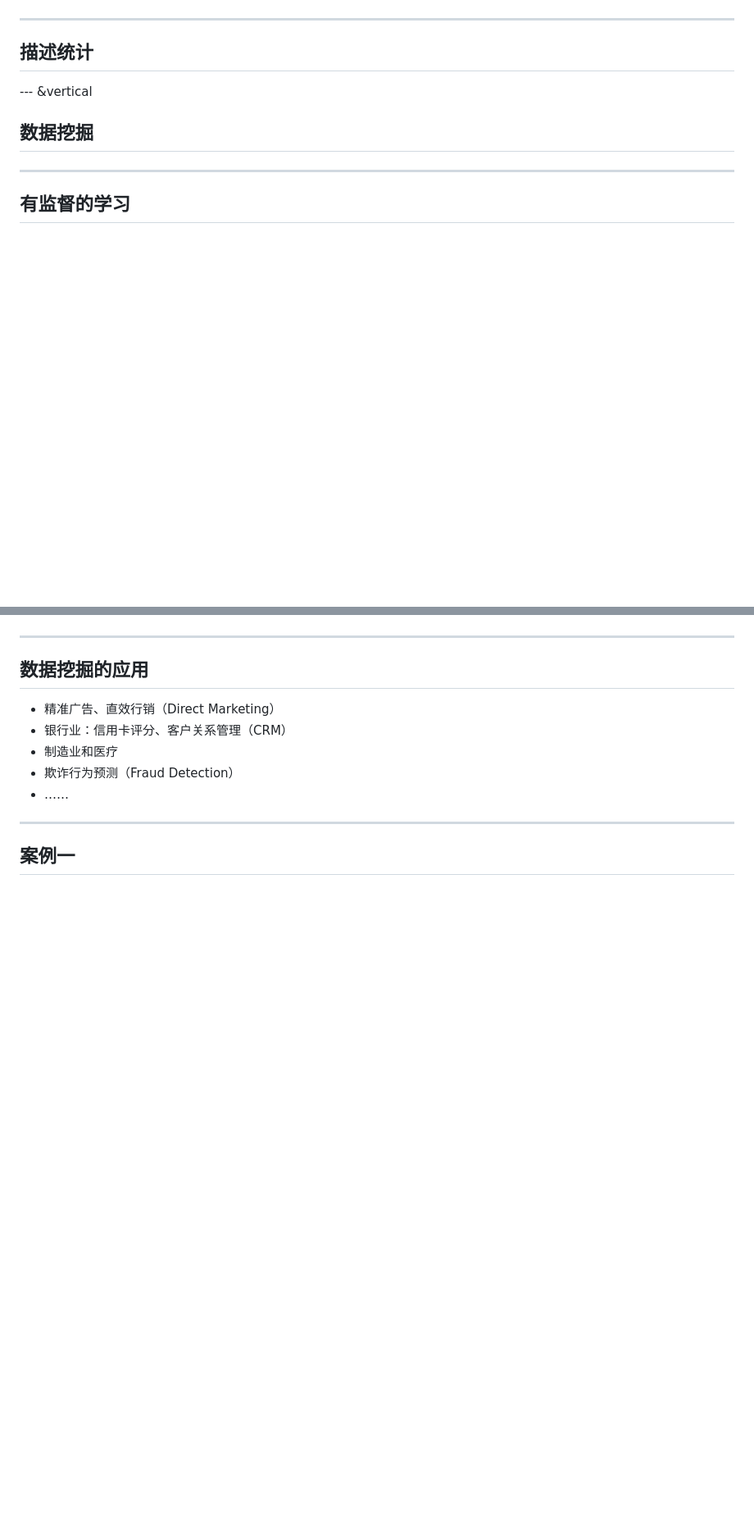
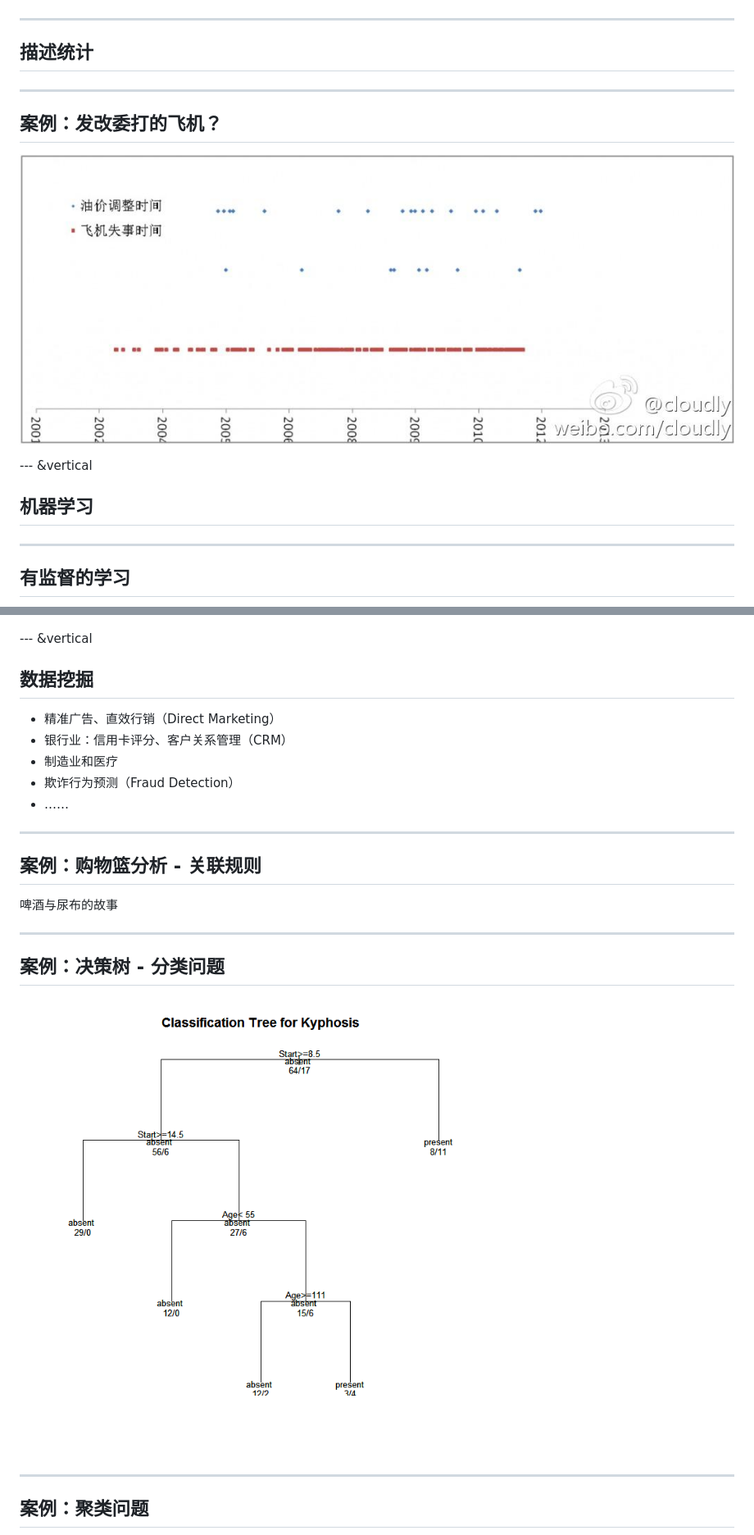
Before and after one commit to casunlight/talk-in-google, a Markdown page: index.md, 2 parts joined by grey strips. Shown: that part at 82% size. Drawn GitHub-style; pictures changed too: figure/ctree.png (added); blank space fills up the shorter version.

```diff
--- a/index.md
+++ b/index.md
@@ -40,10 +65,16 @@ bootstrap:
 
 ## 描述统计
 
+***
+
+## 案例：发改委打的飞机？
+
+![](./figure/fgw.jpg)
+
 
 --- &vertical
 
-## 数据挖掘
+## 机器学习
 
 ***
 
@@ -57,9 +88,9 @@ bootstrap:
 
 ![](./figure/usl.png)
 
-***
+--- &vertical
 
-## 数据挖掘的应用
+## 数据挖掘
 
 - 精准广告、直效行销（Direct Marketing）
 - 银行业：信用卡评分、客户关系管理（CRM）
@@ -69,4 +100,17 @@ bootstrap:
 
 ***
 
-## 案例一
+## 案例：购物篮分析 - 关联规则
+
+啤酒与尿布的故事
+
+***
+
+## 案例：决策树 - 分类问题
+
+![](./figure/ctree.png)
+
+***
+
+## 案例：聚类问题
+
```
Also changed, not shown: other parts of index.md (+64 -4 lines), figure/cluster1.jpg (added), figure/datatype.png (added), 3 other files.
